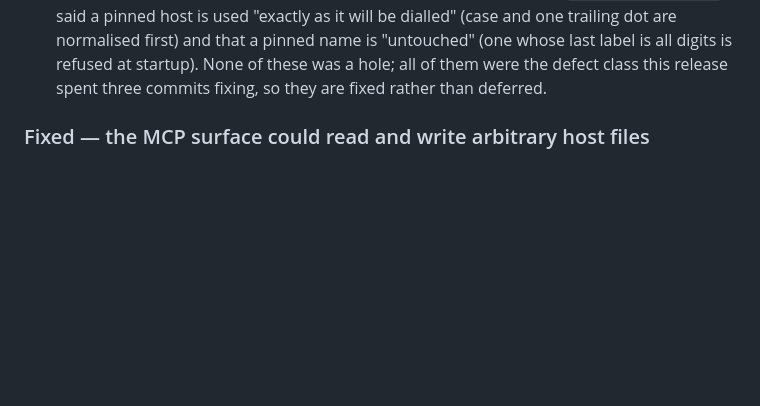
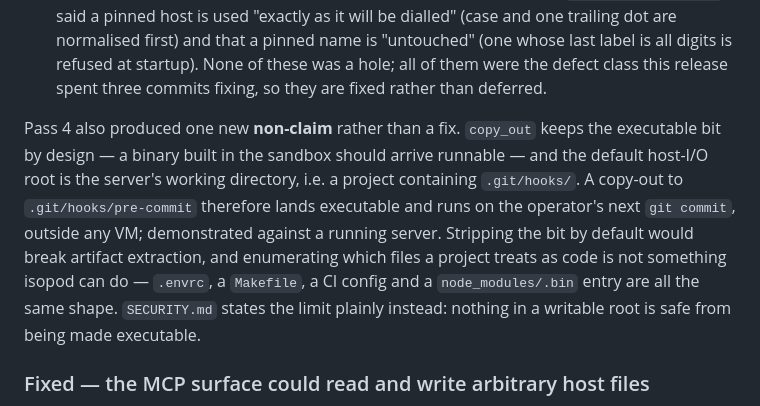
Before and after one commit to me1iissa/isopod, a Markdown page: CHANGELOG.md, the part around the change. Drawn GitHub-style; blank space fills up the shorter version.

Commit message:
docs(security): a writable root is not safe from being made executable
copy_out keeps the executable bit on purpose — a binary or script built in the
sandbox should arrive runnable, which is what artifact extraction is for. The
default host-I/O root is the server's working directory, which for a coding agent
is a project, and a project contains .git/hooks/. Copy a file to
.git/hooks/pre-commit and it lands executable; the operator's next `git commit`
runs guest-authored code on the host, outside any VM. Demonstrated against a
running server during the fourth review pass.

Not fixed, because both obvious fixes are worse than the gap. Stripping the exec
bit by default breaks the documented artifact-extraction path for everyone
copying out a build output. Carving out .git/ patches one instance of a general
shape — .envrc, a Makefile, a CI config and a node_modules/.bin entry are all
files something later executes — and would read as a guarantee isopod cannot
make, since it cannot know which files a given project treats as code.

So the honest place for it is the list of things this document does not claim.
The bullet already said a host-I/O root is not a sandbox and that a successful
copy overwrites; it now also says that anything under the root can be made
executable, and that if the root is a tree you or your tooling will execute, that
is a boundary you are relying on and isopod is not enforcing.

Verified the two halves separately rather than by planting a hook in a live
repository: a copied-out 0755 file lands 0755, and the root defaults to the
server's working directory.

Co-Authored-By: Claude Opus 5 (1M context) <noreply@anthropic.com>

```diff
--- a/CHANGELOG.md
+++ b/CHANGELOG.md
@@ -148,6 +148,17 @@ overstated the code, all fixed here:
   "untouched" (one whose last label is all digits is refused at startup). None of
   these was a hole; all of them were the defect class this release spent three
   commits fixing, so they are fixed rather than deferred.
+
+Pass 4 also produced one new **non-claim** rather than a fix. `copy_out` keeps the
+executable bit by design — a binary built in the sandbox should arrive runnable —
+and the default host-I/O root is the server's working directory, i.e. a project
+containing `.git/hooks/`. A copy-out to `.git/hooks/pre-commit` therefore lands
+executable and runs on the operator's next `git commit`, outside any VM;
+demonstrated against a running server. Stripping the bit by default would break
+artifact extraction, and enumerating which files a project treats as code is not
+something isopod can do — `.envrc`, a `Makefile`, a CI config and a
+`node_modules/.bin` entry are all the same shape. `SECURITY.md` states the limit
+plainly instead: nothing in a writable root is safe from being made executable.
 
 ### Fixed — the MCP surface could read and write arbitrary host files
 
```
Also changed, not shown: SECURITY.md (+3 -1 lines).
